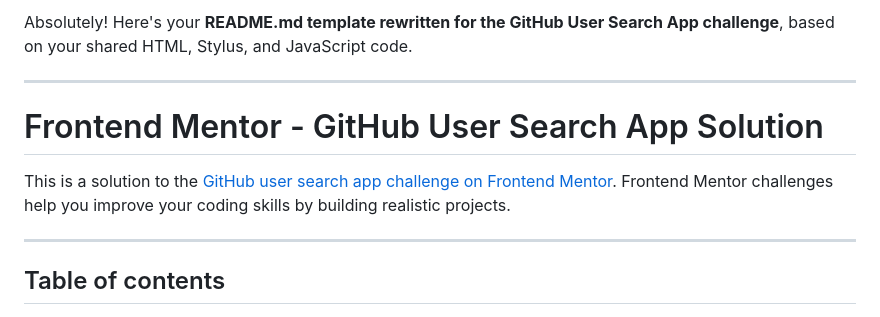
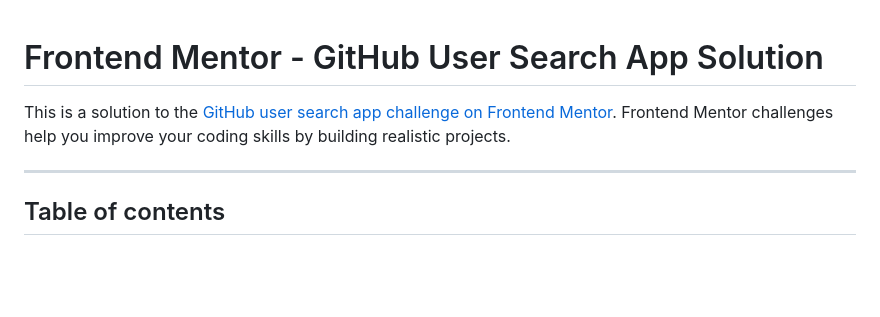
Before and after one commit to Yashi-Singh-9/GitHub-User-Search-App, a Markdown page: README.md, the part around one of its changes. Drawn GitHub-style; blank space fills up the shorter version.

```diff
--- a/README.md
+++ b/README.md
@@ -1,6 +1,2 @@
-Absolutely! Here's your **README.md template rewritten for the GitHub User Search App challenge**, based on your shared HTML, Stylus, and JavaScript code.
-
----
-
 # Frontend Mentor - GitHub User Search App Solution
 
```
Also changed, not shown: other parts of README.md (+2 -2 lines).
